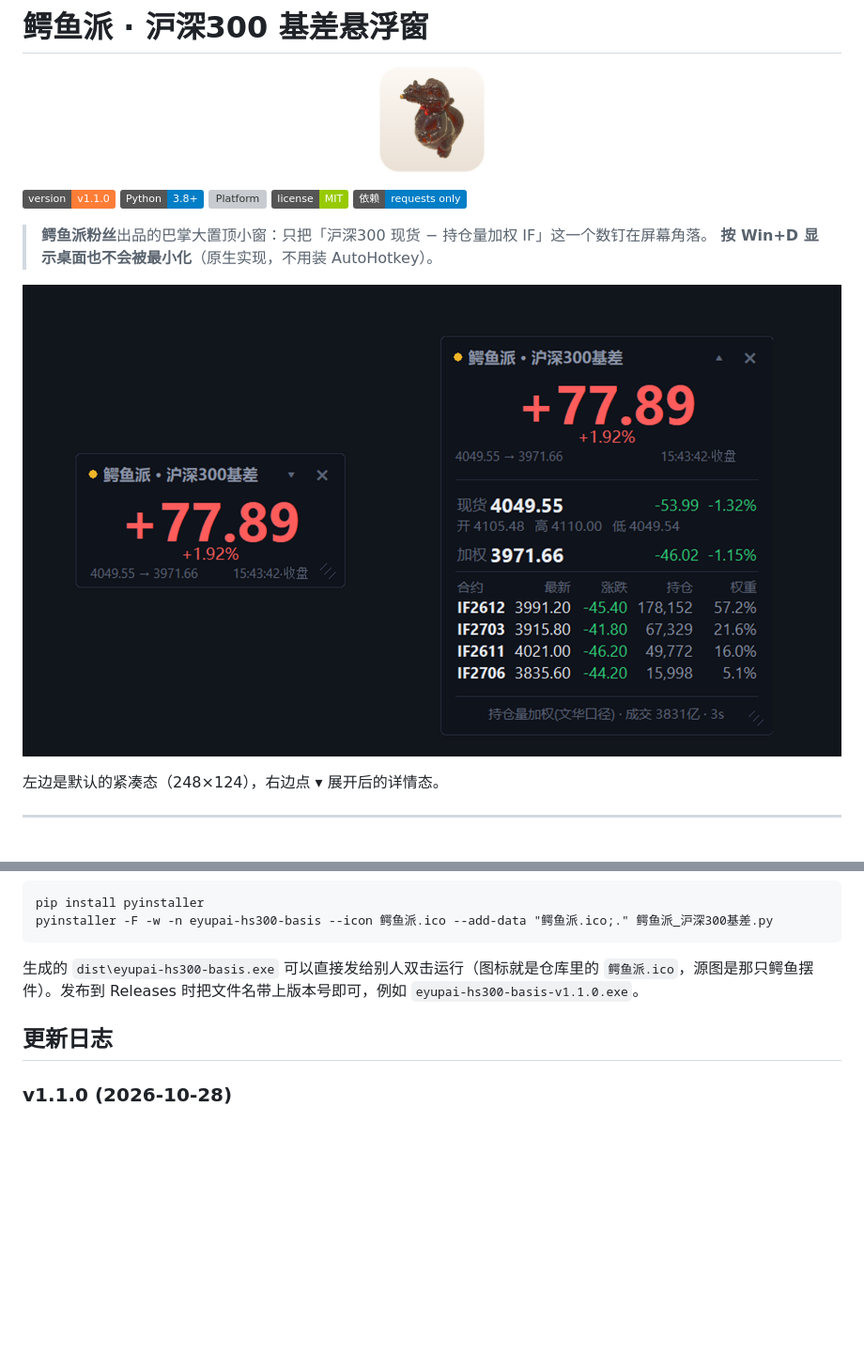
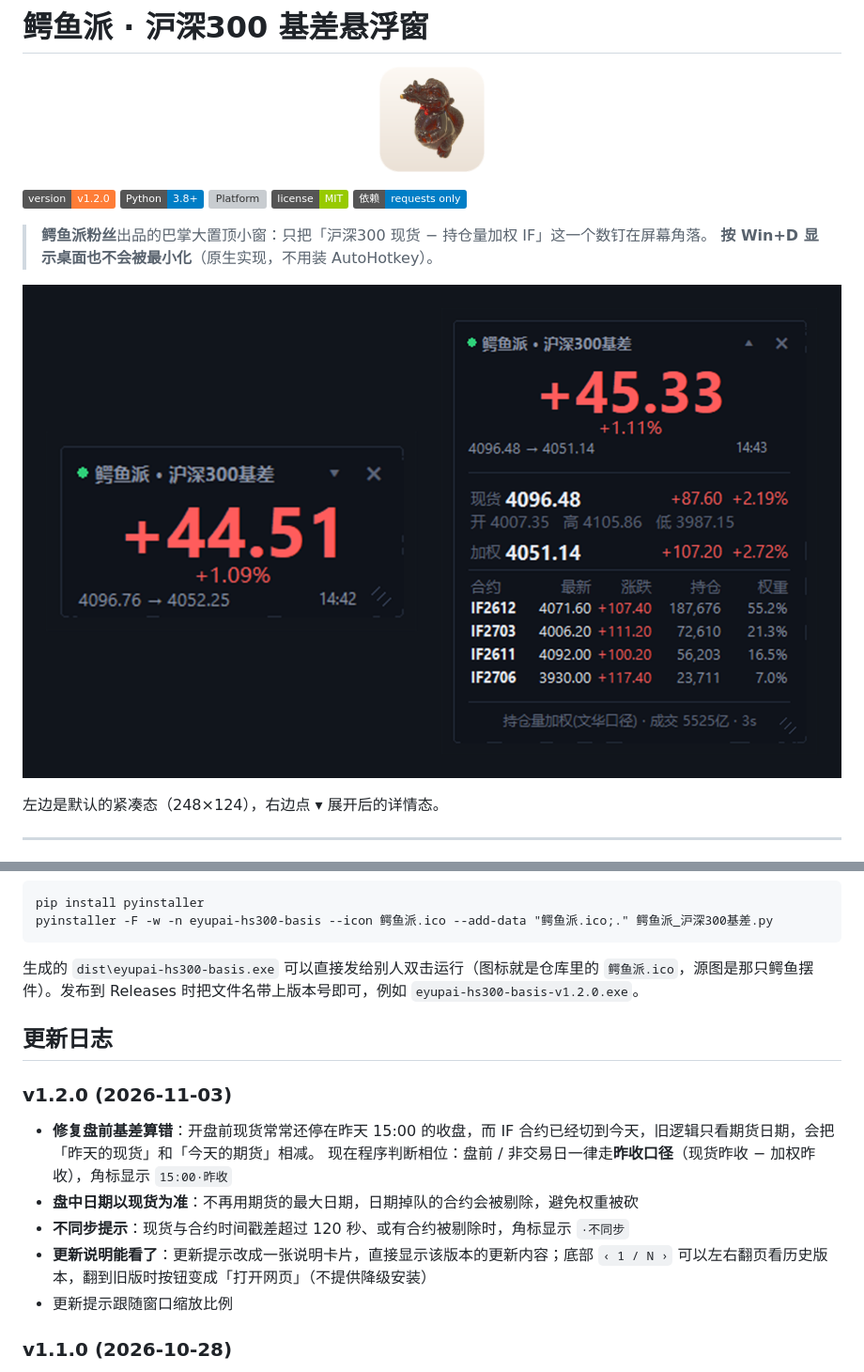
Before and after one commit to wwwwww1239/hs300-basis-widget, a Markdown page: README.md, 2 parts joined by grey strips. Shown at 94% size. GitHub-like rendering; pictures changed too: docs/hero.png; badges without logos; blank space fills up the shorter version; grey boxes are pictures that could not be loaded.

````diff
--- a/README.md
+++ b/README.md
@@ -2,7 +2,7 @@
 
 <p align="center"><img src="docs/logo.png" width="112" alt="logo"></p>
 
-![Version](https://img.shields.io/badge/version-v1.1.0-orange)
+![Version](https://img.shields.io/badge/version-v1.2.0-orange)
 ![Python](https://img.shields.io/badge/Python-3.8%2B-blue)
 ![Platform](https://img.shields.io/badge/平台-Windows%2010%2F11-lightgrey)
 ![License](https://img.shields.io/badge/license-MIT-green)
@@ -180,9 +180,18 @@ pip install pyinstaller
 pyinstaller -F -w -n eyupai-hs300-basis --icon 鳄鱼派.ico --add-data "鳄鱼派.ico;." 鳄鱼派_沪深300基差.py
 ```
 
-生成的 `dist\eyupai-hs300-basis.exe` 可以直接发给别人双击运行（图标就是仓库里的 `鳄鱼派.ico`，源图是那只鳄鱼摆件）。发布到 Releases 时把文件名带上版本号即可，例如 `eyupai-hs300-basis-v1.1.0.exe`。
+生成的 `dist\eyupai-hs300-basis.exe` 可以直接发给别人双击运行（图标就是仓库里的 `鳄鱼派.ico`，源图是那只鳄鱼摆件）。发布到 Releases 时把文件名带上版本号即可，例如 `eyupai-hs300-basis-v1.2.0.exe`。
 
 ## 更新日志
+
+### v1.2.0 (2026-11-03)
+
+- **修复盘前基差算错**：开盘前现货常常还停在昨天 15:00 的收盘，而 IF 合约已经切到今天，旧逻辑只看期货日期，会把「昨天的现货」和「今天的期货」相减。
+  现在程序判断相位：盘前 / 非交易日一律走**昨收口径**（现货昨收 − 加权昨收），角标显示 `15:00·昨收`
+- **盘中日期以现货为准**：不再用期货的最大日期，日期掉队的合约会被剔除，避免权重被砍
+- **不同步提示**：现货与合约时间戳差超过 120 秒、或有合约被剔除时，角标显示 `·不同步`
+- **更新说明能看了**：更新提示改成一张说明卡片，直接显示该版本的更新内容；底部 `‹ 1 / N ›` 可以左右翻页看历史版本，翻到旧版时按钮变成「打开网页」（不提供降级安装）
+- 更新提示跟随窗口缩放比例
 
 ### v1.1.0 (2026-10-28)
 
````
Also changed, not shown: other parts of README.md (+2 -2 lines), docs/compact.png, docs/expanded.png, 1 other file.
